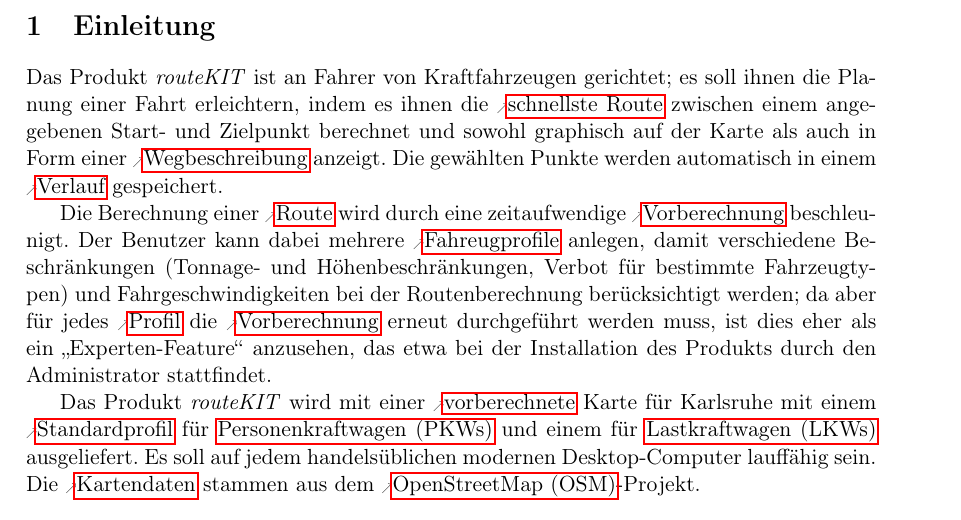
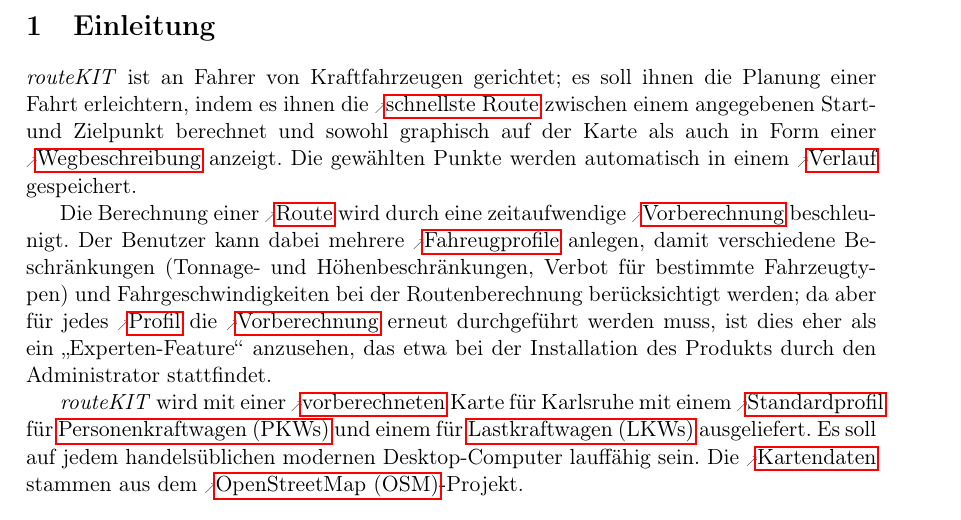
Before and after one commit to routeKIT/routeKIT, a LaTeX document (pflichtenheft/dokument.tex): part of page 4 of 27, cut so that both start at the same text. Compiled offline with pdfLaTeX.

Commit message:
Pflichtenheft: ~~Das Produkt~~ \routeKIT

```diff
--- a/pflichtenheft/dokument.tex
+++ b/pflichtenheft/dokument.tex
@@ -240,11 +240,11 @@
 \section{Einleitung}
 % Betreuer2: Vorberechnung dauert lange. „Expertenfeature“ (erledigt)
 % TODO verlauf erwähnen (auch erledigt)
-Das Produkt \routeKIT ist an Fahrer von Kraftfahrzeugen gerichtet; es soll ihnen die Planung einer Fahrt erleichtern, indem es ihnen die \gls{schnellroute} zwischen einem angegebenen Start- und Zielpunkt berechnet und sowohl graphisch auf der Karte als auch in Form einer \gls{wegbeschreibung} anzeigt. Die gewählten Punkte werden automatisch in einem \gls{verlauf} gespeichert.
+\routeKIT ist an Fahrer von Kraftfahrzeugen gerichtet; es soll ihnen die Planung einer Fahrt erleichtern, indem es ihnen die \gls{schnellroute} zwischen einem angegebenen Start- und Zielpunkt berechnet und sowohl graphisch auf der Karte als auch in Form einer \gls{wegbeschreibung} anzeigt. Die gewählten Punkte werden automatisch in einem \gls{verlauf} gespeichert.
 
 Die Berechnung einer \gls{route} wird durch eine zeitaufwendige \gls{vorberechnung} beschleunigt. Der Benutzer kann dabei mehrere \glslink{profil}{Fahreugprofile} anlegen, damit verschiedene Beschränkungen (Tonnage- und Höhenbeschränkungen, Verbot für bestimmte Fahrzeugtypen) und Fahrgeschwindigkeiten bei der Routenberechnung berücksichtigt werden; da aber für jedes \gls{profil} die \gls{vorberechnung} erneut durchgeführt werden muss, ist dies eher als ein „Experten-Feature“ anzusehen, das etwa bei der Installation des Produkts durch den Administrator stattfindet.
 
-Das Produkt \routeKIT wird mit einer \glslink{vorberechnung}{vorberechnete} Karte für Karlsruhe mit einem \gls{standardprofil} für \glspl{pkw} und einem für \glspl{lkw} ausgeliefert. Es soll auf jedem handelsüblichen modernen Desktop-Computer lauffähig sein. Die \gls{kartendaten} stammen aus dem \gls{osm}-Projekt.
+\routeKIT wird mit einer \glslink{vorberechnung}{vorberechneten} Karte für Karlsruhe mit einem \gls{standardprofil} für \glspl{pkw} und einem für \glspl{lkw} ausgeliefert. Es soll auf jedem handelsüblichen modernen Desktop-Computer lauffähig sein. Die \gls{kartendaten} stammen aus dem \gls{osm}-Projekt.
 %Lucas
 
 % Betreuer: Abbiegungbeschränkung, „Route berechnen“, (gemacht)
```
